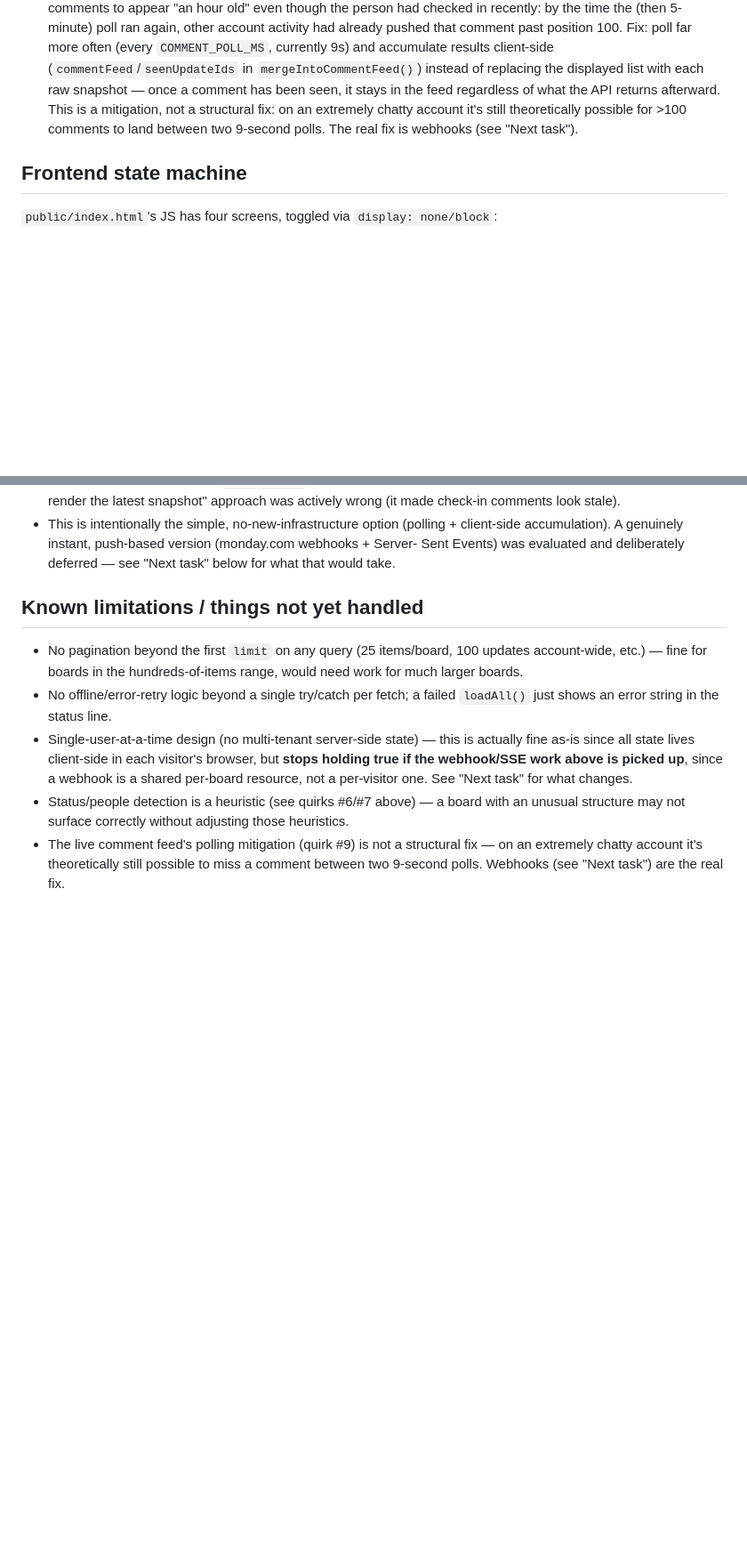
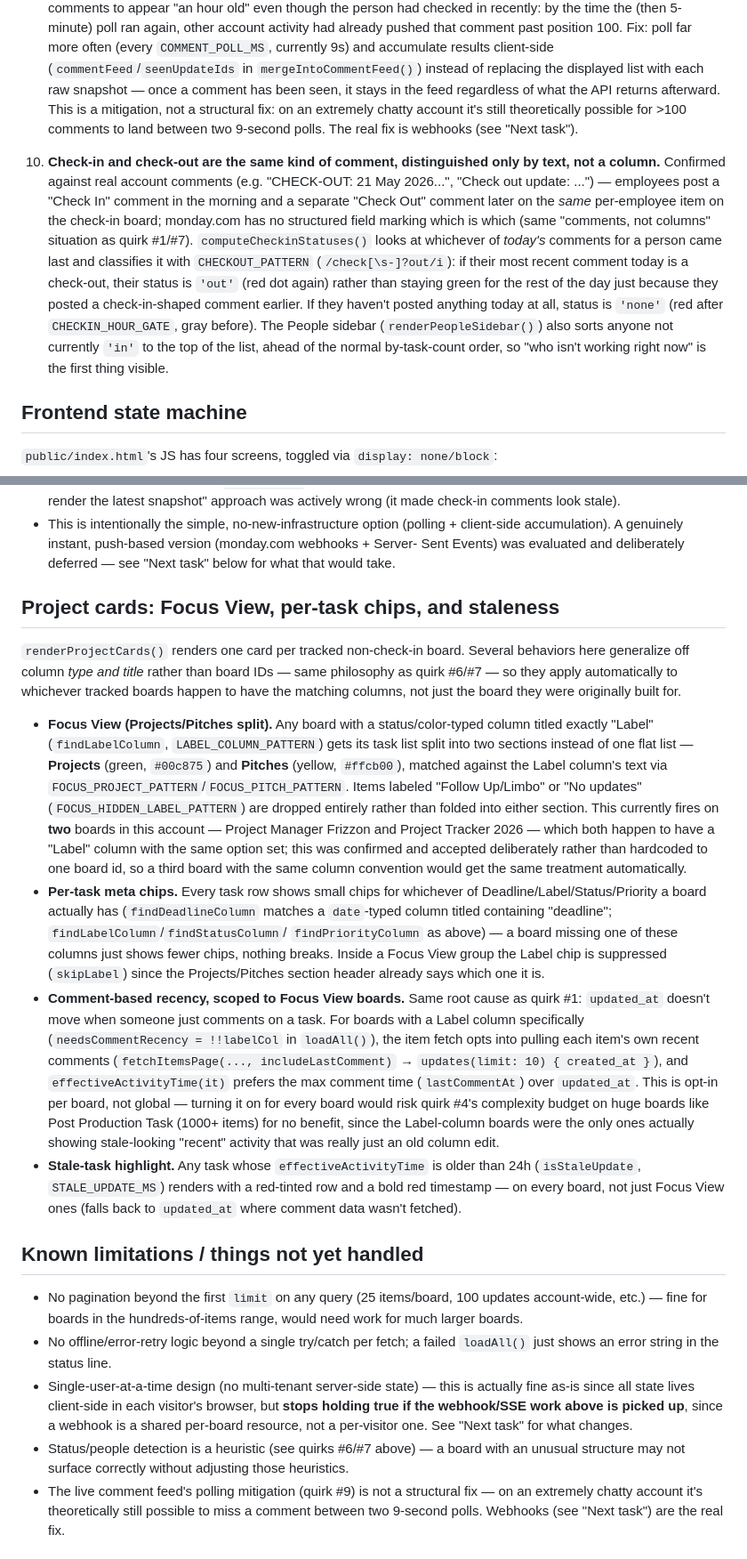
Before and after one commit to Frizzon-rnd/mondayapi, a Markdown page: CLAUDE.md, 2 parts joined by grey strips. Shown at 89% size. GitHub-like rendering; blank space fills up the shorter version.

Commit message:
Update CLAUDE.md: document Focus View, task meta chips, and check-in/checkout status
Adds quirk #10 (check-in/check-out are both plain comments distinguished
only by text) and a new "Project cards" section covering the Focus View
split, per-task Deadline/Label/Status/Priority chips, comment-based recency
scoping, and the 24h stale-task highlight — all shipped in the previous
commit but not yet documented.

```diff
--- a/CLAUDE.md
+++ b/CLAUDE.md
@@ -168,6 +168,21 @@ also documented inline as a code comment near where it's handled.
    theoretically possible for >100 comments to land between two 9-second polls. The
    real fix is webhooks (see "Next task").
 
+10. **Check-in and check-out are the same kind of comment, distinguished only by text,
+    not a column.** Confirmed against real account comments (e.g. "CHECK-OUT: 21 May
+    2026...", "Check out update: ...") — employees post a "Check In" comment in the
+    morning and a separate "Check Out" comment later on the *same* per-employee item on
+    the check-in board; monday.com has no structured field marking which is which (same
+    "comments, not columns" situation as quirk #1/#7). `computeCheckinStatuses()` looks
+    at whichever of *today's* comments for a person came last and classifies it with
+    `CHECKOUT_PATTERN` (`/check[\s-]?out/i`): if their most recent comment today is a
+    check-out, their status is `'out'` (red dot again) rather than staying green for the
+    rest of the day just because they posted a check-in-shaped comment earlier. If they
+    haven't posted anything today at all, status is `'none'` (red after
+    `CHECKIN_HOUR_GATE`, gray before). The People sidebar (`renderPeopleSidebar()`) also
+    sorts anyone not currently `'in'` to the top of the list, ahead of the normal
+    by-task-count order, so "who isn't working right now" is the first thing visible.
+
 ## Frontend state machine
 
 `public/index.html`'s JS has four screens, toggled via `display: none/block`:
@@ -220,6 +235,45 @@ a scrollable, chat-like panel — newest comment on top, full scrollback below,
   accumulation). A genuinely instant, push-based version (monday.com webhooks + Server-
   Sent Events) was evaluated and deliberately deferred — see "Next task" below for what
   that would take.
+
+## Project cards: Focus View, per-task chips, and staleness
+
+`renderProjectCards()` renders one card per tracked non-check-in board. Several
+behaviors here generalize off column *type and title* rather than board IDs — same
+philosophy as quirk #6/#7 — so they apply automatically to whichever tracked boards
+happen to have the matching columns, not just the board they were originally built for.
+
+- **Focus View (Projects/Pitches split).** Any board with a status/color-typed column
+  titled exactly "Label" (`findLabelColumn`, `LABEL_COLUMN_PATTERN`) gets its task list
+  split into two sections instead of one flat list — **Projects** (green, `#00c875`) and
+  **Pitches** (yellow, `#ffcb00`), matched against the Label column's text via
+  `FOCUS_PROJECT_PATTERN`/`FOCUS_PITCH_PATTERN`. Items labeled "Follow Up/Limbo" or "No
+  updates" (`FOCUS_HIDDEN_LABEL_PATTERN`) are dropped entirely rather than folded into
+  either section. This currently fires on **two** boards in this account — Project
+  Manager Frizzon and Project Tracker 2026 — which both happen to have a "Label" column
+  with the same option set; this was confirmed and accepted deliberately rather than
+  hardcoded to one board id, so a third board with the same column convention would get
+  the same treatment automatically.
+- **Per-task meta chips.** Every task row shows small chips for whichever of
+  Deadline/Label/Status/Priority a board actually has (`findDeadlineColumn` matches a
+  `date`-typed column titled containing "deadline"; `findLabelColumn`/`findStatusColumn`/
+  `findPriorityColumn` as above) — a board missing one of these columns just shows fewer
+  chips, nothing breaks. Inside a Focus View group the Label chip is suppressed
+  (`skipLabel`) since the Projects/Pitches section header already says which one it is.
+- **Comment-based recency, scoped to Focus View boards.** Same root cause as quirk #1:
+  `updated_at` doesn't move when someone just comments on a task. For boards with a Label
+  column specifically (`needsCommentRecency = !!labelCol` in `loadAll()`), the item fetch
+  opts into pulling each item's own recent comments (`fetchItemsPage(...,
+  includeLastComment)` → `updates(limit: 10) { created_at }`), and
+  `effectiveActivityTime(it)` prefers the max comment time (`lastCommentAt`) over
+  `updated_at`. This is opt-in per board, not global — turning it on for every board would
+  risk quirk #4's complexity budget on huge boards like Post Production Task (1000+
+  items) for no benefit, since the Label-column boards were the only ones actually
+  showing stale-looking "recent" activity that was really just an old column edit.
+- **Stale-task highlight.** Any task whose `effectiveActivityTime` is older than 24h
+  (`isStaleUpdate`, `STALE_UPDATE_MS`) renders with a red-tinted row and a bold red
+  timestamp — on every board, not just Focus View ones (falls back to `updated_at` where
+  comment data wasn't fetched).
 
 ## Known limitations / things not yet handled
 
```
